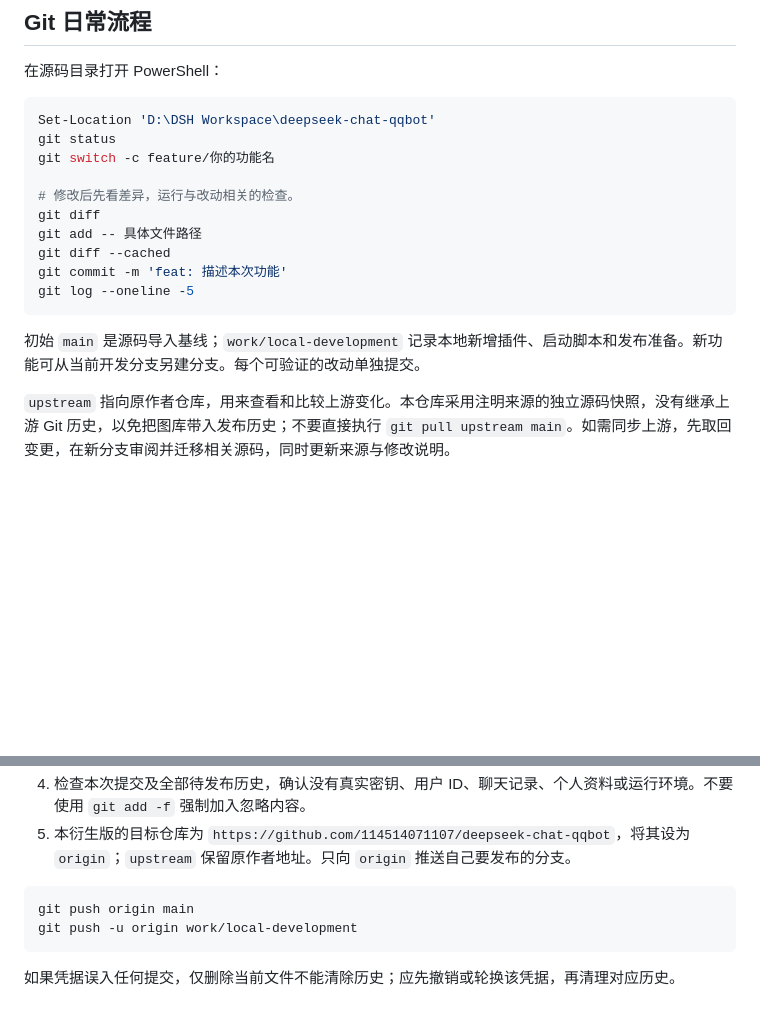
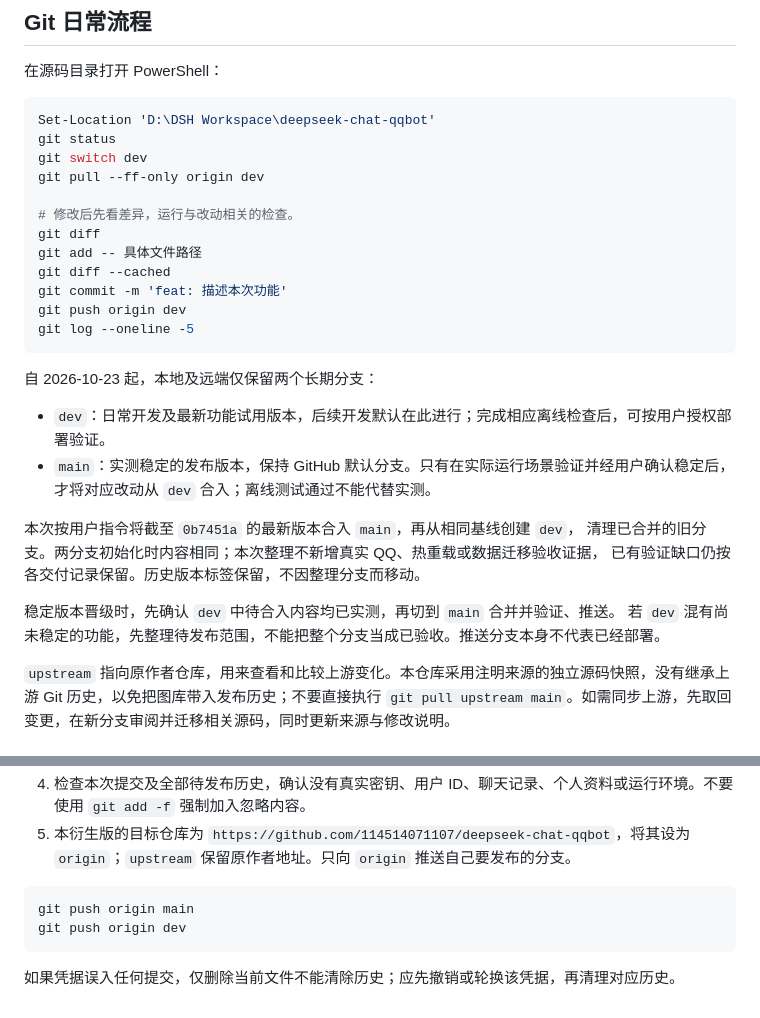
Before and after one commit to 114514071107/deepseek-chat-qqbot, a Markdown page: DEVELOPMENT.md, 2 parts joined by grey strips. GitHub-like rendering; blank space fills up the shorter version.

Commit message:
docs: establish main stable and dev development branches

````diff
--- a/DEVELOPMENT.md
+++ b/DEVELOPMENT.md
@@ -18,17 +18,29 @@
 ```powershell
 Set-Location 'D:\DSH Workspace\deepseek-chat-qqbot'
 git status
-git switch -c feature/你的功能名
+git switch dev
+git pull --ff-only origin dev
 
 # 修改后先看差异，运行与改动相关的检查。
 git diff
 git add -- 具体文件路径
 git diff --cached
 git commit -m 'feat: 描述本次功能'
+git push origin dev
 git log --oneline -5
 ```
 
-初始 `main` 是源码导入基线；`work/local-development` 记录本地新增插件、启动脚本和发布准备。新功能可从当前开发分支另建分支。每个可验证的改动单独提交。
+自 2026-10-23 起，本地及远端仅保留两个长期分支：
+
+- `dev`：日常开发及最新功能试用版本，后续开发默认在此进行；完成相应离线检查后，可按用户授权部署验证。
+- `main`：实测稳定的发布版本，保持 GitHub 默认分支。只有在实际运行场景验证并经用户确认稳定后，才将对应改动从 `dev` 合入；离线测试通过不能代替实测。
+
+本次按用户指令将截至 `0b7451a` 的最新版本合入 `main`，再从相同基线创建 `dev`，
+清理已合并的旧分支。两分支初始化时内容相同；本次整理不新增真实 QQ、热重载或数据迁移验收证据，
+已有验证缺口仍按各交付记录保留。历史版本标签保留，不因整理分支而移动。
+
+稳定版本晋级时，先确认 `dev` 中待合入内容均已实测，再切到 `main` 合并并验证、推送。
+若 `dev` 混有尚未稳定的功能，先整理待发布范围，不能把整个分支当成已验收。推送分支本身不代表已经部署。
 
 `upstream` 指向原作者仓库，用来查看和比较上游变化。本仓库采用注明来源的独立源码快照，没有继承上游 Git 历史，以免把图库带入发布历史；不要直接执行 `git pull upstream main`。如需同步上游，先取回变更，在新分支审阅并迁移相关源码，同时更新来源与修改说明。
 
@@ -101,7 +113,7 @@ Set-Location D:\dsbot
 
 ```powershell
 git push origin main
-git push -u origin work/local-development
+git push origin dev
 ```
 
 如果凭据误入任何提交，仅删除当前文件不能清除历史；应先撤销或轮换该凭据，再清理对应历史。
````
Also changed, not shown: MODIFICATIONS.md (+1 -0 lines).
